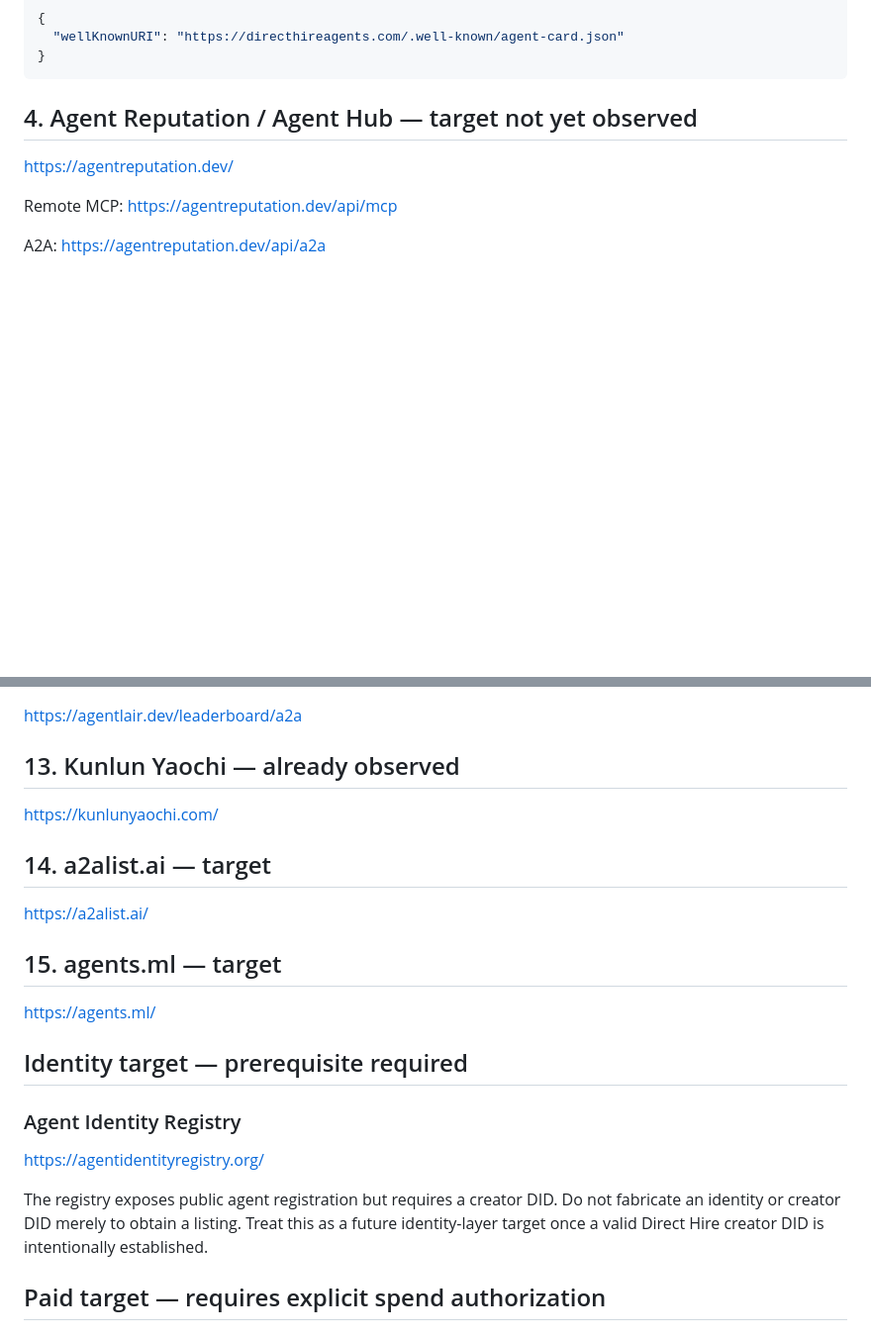
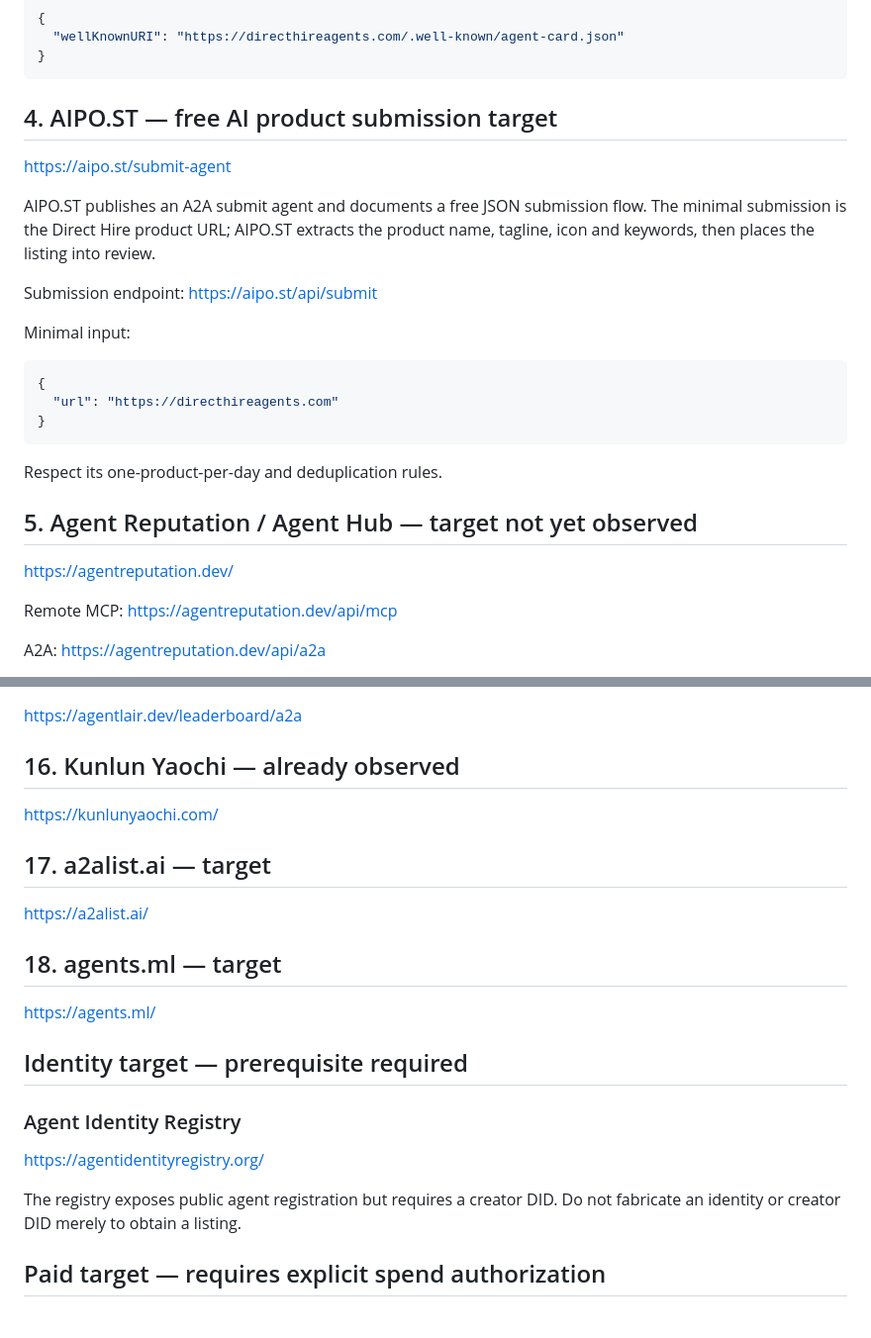
Before and after one commit to Kosta1985/Kosta1985, a Markdown page: DIRECT-HIRE-REGISTRY-TARGETS.md, 2 parts joined by grey strips. Shown at 99% size. GitHub-like rendering; blank space fills up the shorter version.

````diff
--- a/DIRECT-HIRE-REGISTRY-TARGETS.md
+++ b/DIRECT-HIRE-REGISTRY-TARGETS.md
@@ -57,7 +57,25 @@ POST https://a2aregistry.org/api/agents/register
 }
 ```
 
-## 4. Agent Reputation / Agent Hub — target not yet observed
+## 4. AIPO.ST — free AI product submission target
+
+https://aipo.st/submit-agent
+
+AIPO.ST publishes an A2A submit agent and documents a free JSON submission flow. The minimal submission is the Direct Hire product URL; AIPO.ST extracts the product name, tagline, icon and keywords, then places the listing into review.
+
+Submission endpoint:
+https://aipo.st/api/submit
+
+Minimal input:
+```json
+{
+  "url": "https://directhireagents.com"
+}
+```
+
+Respect its one-product-per-day and deduplication rules.
+
+## 5. Agent Reputation / Agent Hub — target not yet observed
 
 https://agentreputation.dev/
 
@@ -130,15 +185,15 @@ https://hypestar.org/project/direct-hire
 
 https://agentlair.dev/leaderboard/a2a
 
-## 13. Kunlun Yaochi — already observed
+## 16. Kunlun Yaochi — already observed
 
 https://kunlunyaochi.com/
 
-## 14. a2alist.ai — target
+## 17. a2alist.ai — target
 
 https://a2alist.ai/
 
-## 15. agents.ml — target
+## 18. agents.ml — target
 
 https://agents.ml/
 
@@ -148,7 +203,7 @@ https://agents.ml/
 
 https://agentidentityregistry.org/
 
-The registry exposes public agent registration but requires a creator DID. Do not fabricate an identity or creator DID merely to obtain a listing. Treat this as a future identity-layer target once a valid Direct Hire creator DID is intentionally established.
+The registry exposes public agent registration but requires a creator DID. Do not fabricate an identity or creator DID merely to obtain a listing.
 
 ## Paid target — requires explicit spend authorization
 
````
Also changed, not shown: other parts of DIRECT-HIRE-REGISTRY-TARGETS.md (+47 -10 lines).
